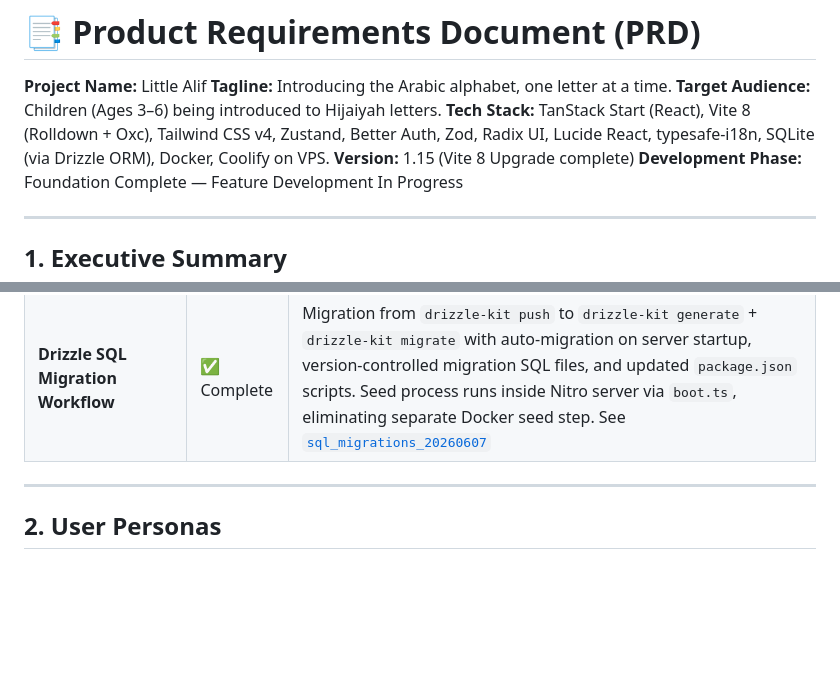
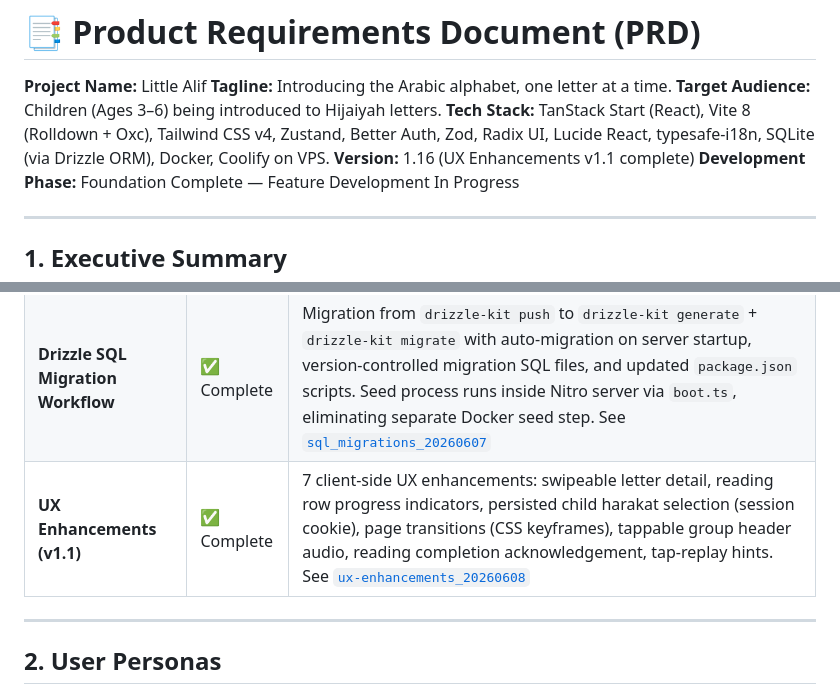
Before and after one commit to mansyar/little-alif, a Markdown page: docs/prd.md, 2 parts joined by grey strips. Drawn GitHub-style; blank space fills up the shorter version.

```diff
--- a/docs/prd.md
+++ b/docs/prd.md
@@ -4,7 +4,7 @@
 **Tagline:** Introducing the Arabic alphabet, one letter at a time.
 **Target Audience:** Children (Ages 3–6) being introduced to Hijaiyah letters.
 **Tech Stack:** TanStack Start (React), Vite 8 (Rolldown + Oxc), Tailwind CSS v4, Zustand, Better Auth, Zod, Radix UI, Lucide React, typesafe-i18n, SQLite (via Drizzle ORM), Docker, Coolify on VPS.
-**Version:** 1.15 (Vite 8 Upgrade complete)
+**Version:** 1.16 (UX Enhancements v1.1 complete)
 **Development Phase:** Foundation Complete — Feature Development In Progress
 
 ---
@@ -50,6 +50,7 @@ The app is intentionally simple: no gamification, no tracing, no auto-progressio
 | **Security Hardening**                | ✅ Complete | Path traversal fix, hardened child-mode cookie (httpOnly + secure), HMAC fail-fast, rate limiting on auth endpoints, security headers (CSP, X-Frame-Options), open redirect prevention, Docker non-root user, FK constraint on profiles.userId, WCAG AA contrast fix, prefers-reduced-motion. See [`t19-security-hardening`](../conductor/archive/t19-security-hardening/)        |
 | **Vite 8 Upgrade**                    | ✅ Complete | Vite 7→8 (Rolldown + Oxc bundler/transforms), `@vitejs/plugin-react` 4→6, removed `vite-tsconfig-paths` and `vinxi`, native `resolve.tsconfigPaths`. See [`vite-8-upgrade`](../conductor/archive/vite-8-upgrade/)                                                                                                                                                                 |
 | **Drizzle SQL Migration Workflow**    | ✅ Complete | Migration from `drizzle-kit push` to `drizzle-kit generate` + `drizzle-kit migrate` with auto-migration on server startup, version-controlled migration SQL files, and updated `package.json` scripts. Seed process runs inside Nitro server via `boot.ts`, eliminating separate Docker seed step. See [`sql_migrations_20260607`](../conductor/archive/sql_migrations_20260607/) |
+| **UX Enhancements (v1.1)**           | ✅ Complete | 7 client-side UX enhancements: swipeable letter detail, reading row progress indicators, persisted child harakat selection (session cookie), page transitions (CSS keyframes), tappable group header audio, reading completion acknowledgement, tap-replay hints. See [`ux-enhancements_20260608`](../conductor/archive/ux-enhancements_20260608/) |
 
 ---
 
```
Also changed, not shown: docs/roadmap.md (+34 -42 lines), docs/tdd.md (+2 -1 lines).
